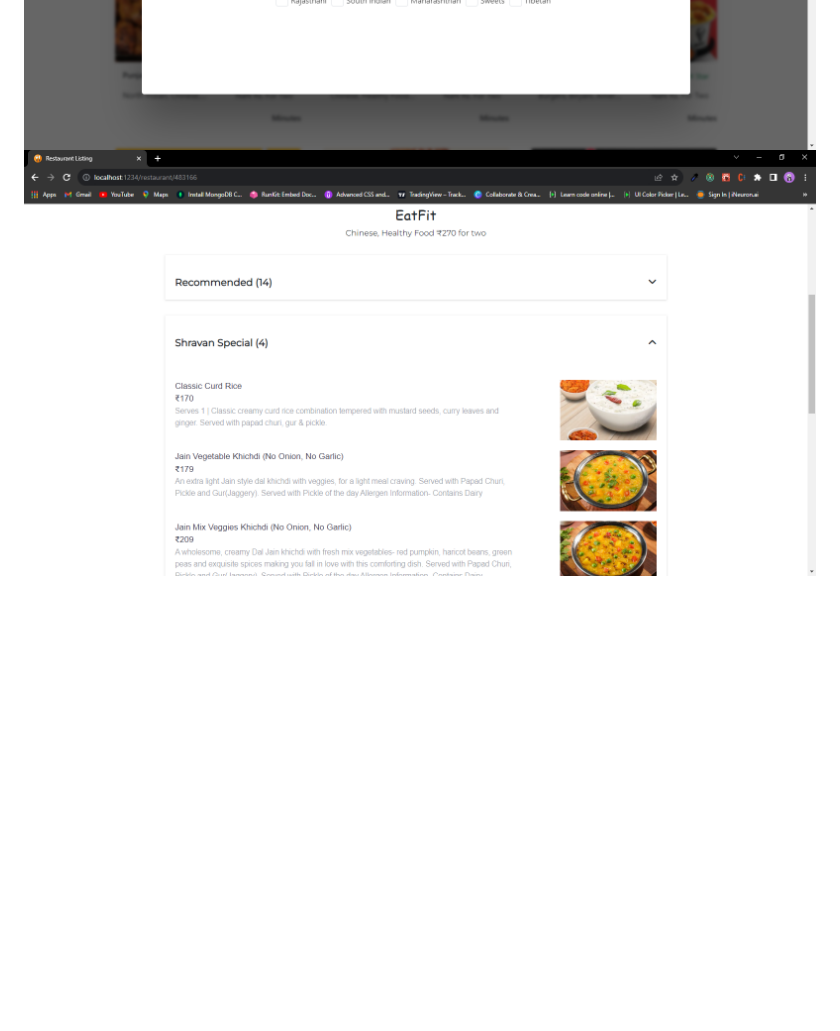
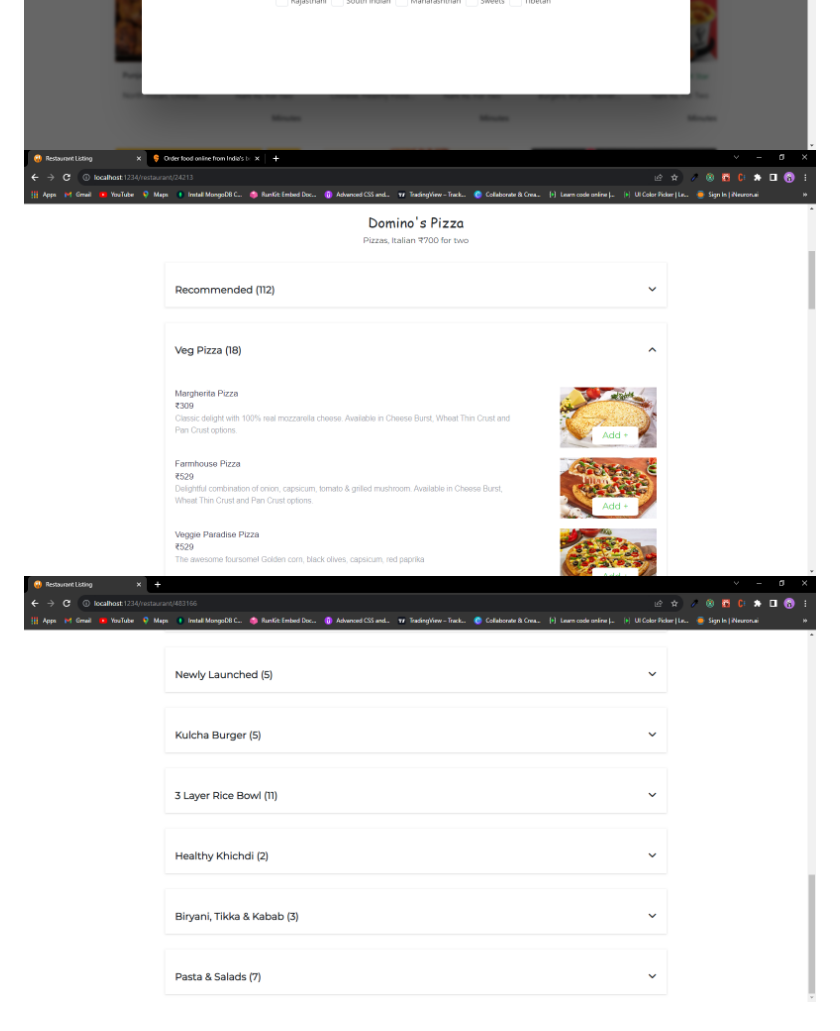
Before and after one commit to Bhardwaz/Restaurant_Listings, a Markdown page: readme.md, the part around the change. Rendered like a GitHub page; pictures changed too: assests/screenshot3.PNG, assests/screenshot4.PNG (added); blank space fills up the shorter version.

```diff
--- a/readme.md
+++ b/readme.md
@@ -19,3 +19,4 @@
 ![Screenshot](assests/screenshot.PNG)
 ![Sccreenshot-2](assests/visuals2ofreslisting.PNG)
 ![Sccreenshot-2](assests/screenshot3.PNG)
+![Sccreenshot-2](assests/screenshot4.PNG)
```
Also changed, not shown: 2 other files.
